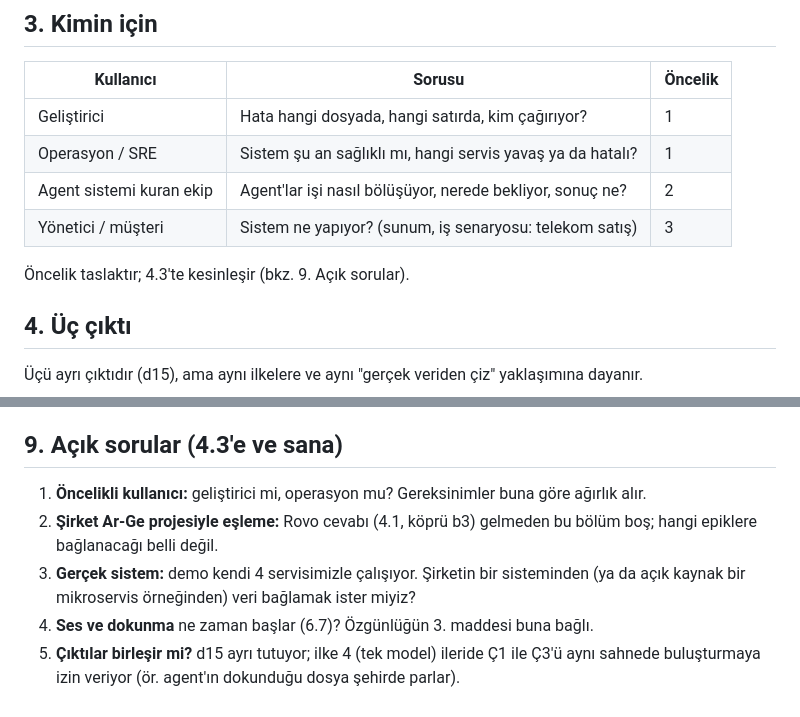
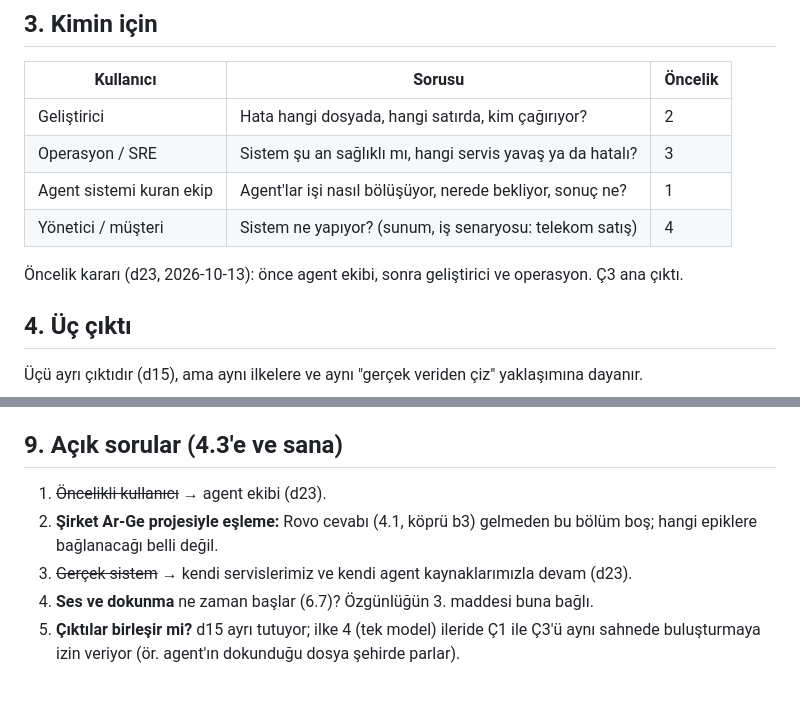
Before and after one commit to miracmenekse/NexusOS, a Markdown page: konsept/4.2-konsept.md, 2 parts joined by grey strips. Rendered like a GitHub page.

Commit message:
Kapsam ve gereksinimler taslak 1 (4.3); konsept: önce agent ekibi (d23)
Co-Authored-By: Claude Opus 5.5 <noreply@anthropic.com>

```diff
--- a/konsept/4.2-konsept.md
+++ b/konsept/4.2-konsept.md
@@ -21,12 +21,12 @@ dokunmatik ekranda çalışır.
 
 | Kullanıcı | Sorusu | Öncelik |
 |---|---|---|
-| Geliştirici | Hata hangi dosyada, hangi satırda, kim çağırıyor? | 1 |
-| Operasyon / SRE | Sistem şu an sağlıklı mı, hangi servis yavaş ya da hatalı? | 1 |
-| Agent sistemi kuran ekip | Agent'lar işi nasıl bölüşüyor, nerede bekliyor, sonuç ne? | 2 |
-| Yönetici / müşteri | Sistem ne yapıyor? (sunum, iş senaryosu: telekom satış) | 3 |
+| Geliştirici | Hata hangi dosyada, hangi satırda, kim çağırıyor? | 2 |
+| Operasyon / SRE | Sistem şu an sağlıklı mı, hangi servis yavaş ya da hatalı? | 3 |
+| Agent sistemi kuran ekip | Agent'lar işi nasıl bölüşüyor, nerede bekliyor, sonuç ne? | 1 |
+| Yönetici / müşteri | Sistem ne yapıyor? (sunum, iş senaryosu: telekom satış) | 4 |
 
-Öncelik taslaktır; 4.3'te kesinleşir (bkz. 9. Açık sorular).
+Öncelik kararı (d23, 2026-10-13): önce agent ekibi, sonra geliştirici ve operasyon. Ç3 ana çıktı.
 
 ## 4. Üç çıktı
 
@@ -90,10 +90,9 @@ HCI analizindeki küçük ekip planı (5–10 kişi) uygulanabilir:
 
 ## 9. Açık sorular (4.3'e ve sana)
 
-1. **Öncelikli kullanıcı:** geliştirici mi, operasyon mu? Gereksinimler buna göre ağırlık alır.
+1. ~~Öncelikli kullanıcı~~ → agent ekibi (d23).
 2. **Şirket Ar-Ge projesiyle eşleme:** Rovo cevabı (4.1, köprü b3) gelmeden bu bölüm boş; hangi epiklere bağlanacağı belli değil.
-3. **Gerçek sistem:** demo kendi 4 servisimizle çalışıyor. Şirketin bir sisteminden (ya da açık kaynak bir mikroservis
-   örneğinden) veri bağlamak ister miyiz?
+3. ~~Gerçek sistem~~ → kendi servislerimiz ve kendi agent kaynaklarımızla devam (d23).
 4. **Ses ve dokunma** ne zaman başlar (6.7)? Özgünlüğün 3. maddesi buna bağlı.
 5. **Çıktılar birleşir mi?** d15 ayrı tutuyor; ilke 4 (tek model) ileride Ç1 ile Ç3'ü aynı sahnede buluşturmaya izin
    veriyor (ör. agent'ın dokunduğu dosya şehirde parlar).
```
Also changed, not shown: other parts of konsept/4.2-konsept.md (+1 -1 lines), konsept/4.3-kapsam-gereksinim.md (added, +95 -0 lines).
